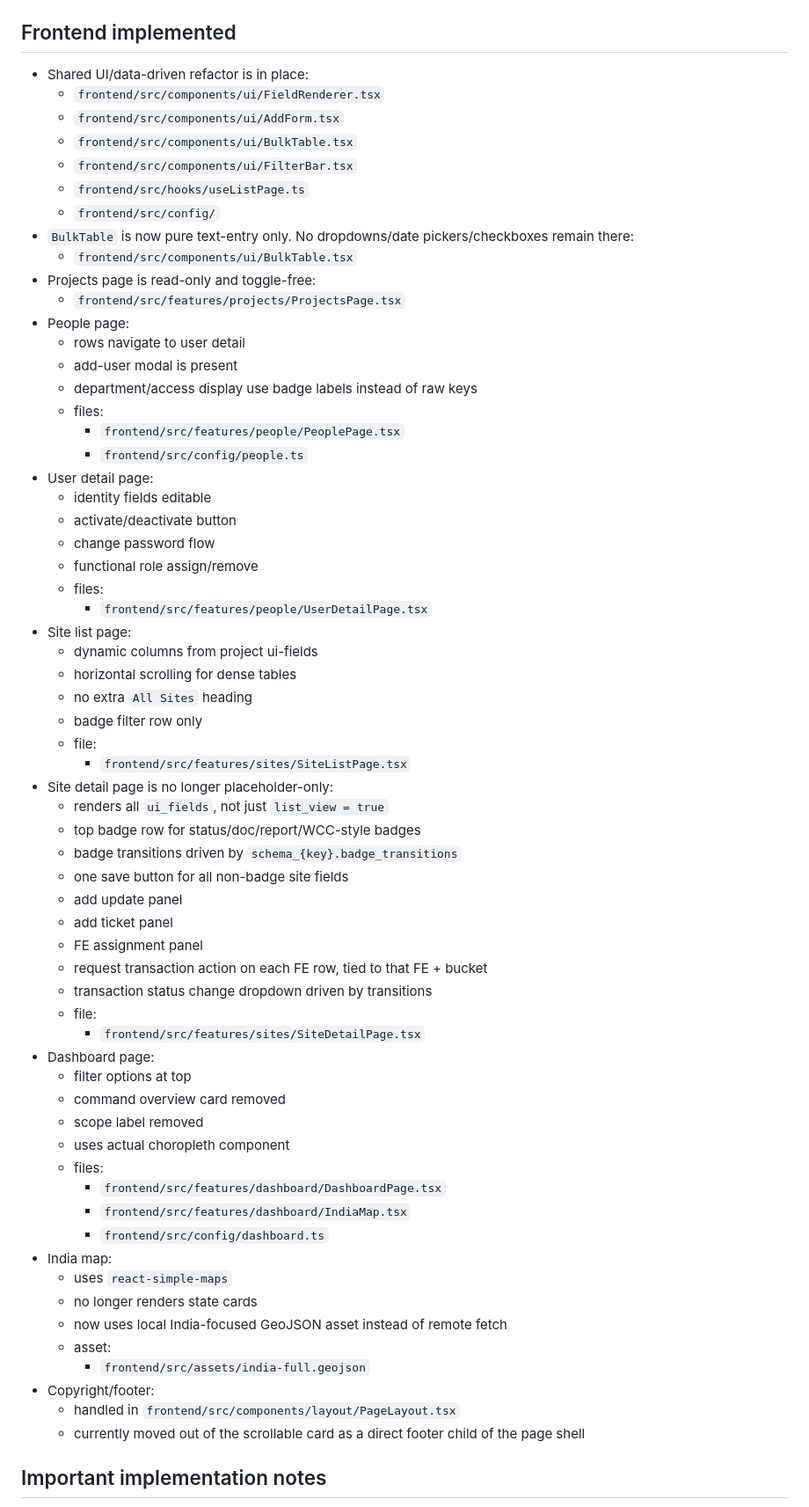
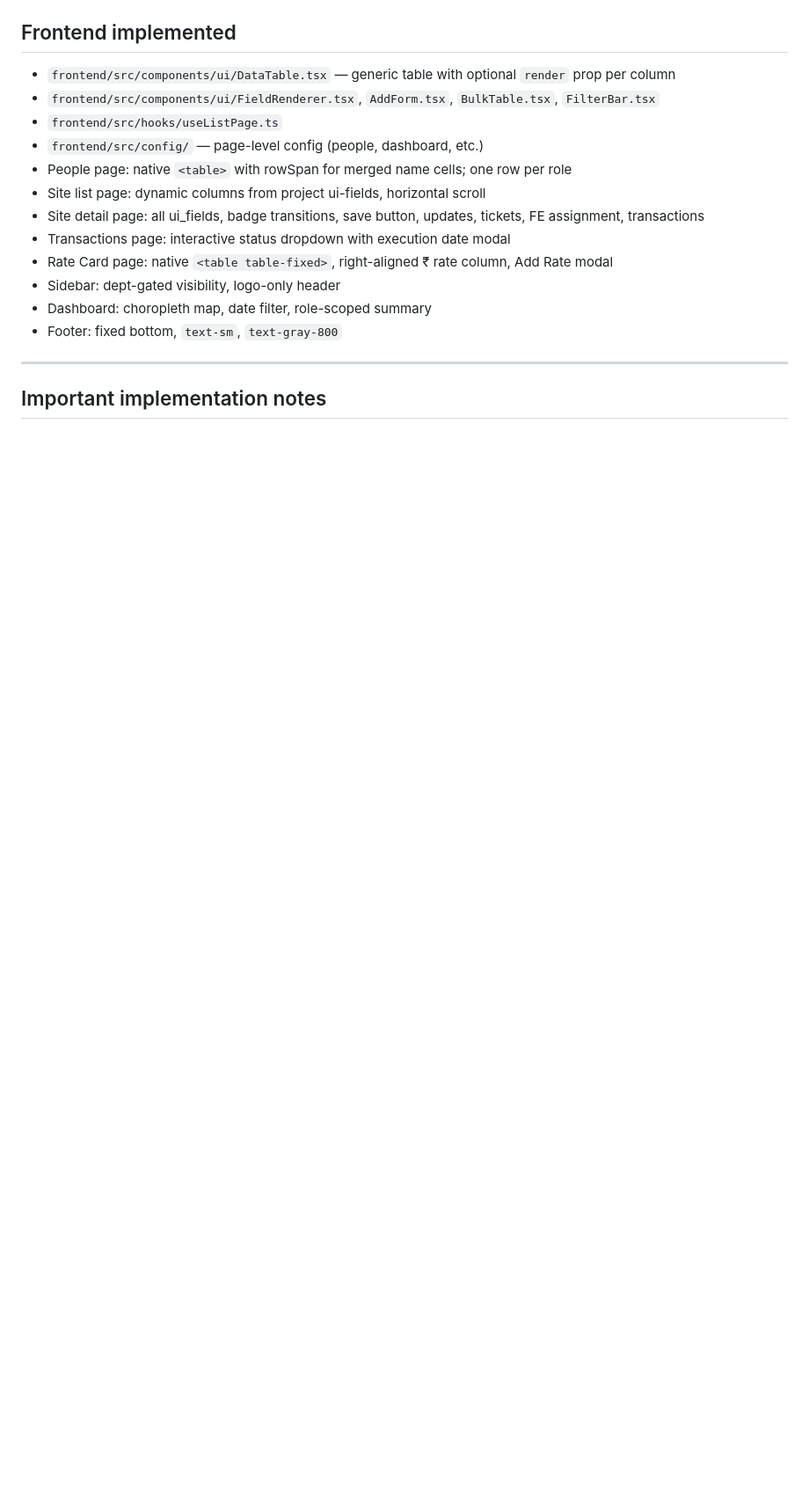
Before and after one commit to wahidakhtar/arcad, a Markdown page: docs/codex_handoff.md, the part around one of its changes. Shown at 88% size. Drawn GitHub-style; blank space fills up the shorter version.

```diff
--- a/docs/codex_handoff.md
+++ b/docs/codex_handoff.md
@@ -88,68 +130,20 @@
 
 ## Frontend implemented
 
-- Shared UI/data-driven refactor is in place:
-  - `frontend/src/components/ui/FieldRenderer.tsx`
-  - `frontend/src/components/ui/AddForm.tsx`
-  - `frontend/src/components/ui/BulkTable.tsx`
-  - `frontend/src/components/ui/FilterBar.tsx`
-  - `frontend/src/hooks/useListPage.ts`
-  - `frontend/src/config/`
-- `BulkTable` is now pure text-entry only. No dropdowns/date pickers/checkboxes remain there:
-  - `frontend/src/components/ui/BulkTable.tsx`
-- Projects page is read-only and toggle-free:
-  - `frontend/src/features/projects/ProjectsPage.tsx`
-- People page:
-  - rows navigate to user detail
-  - add-user modal is present
-  - department/access display use badge labels instead of raw keys
-  - files:
-    - `frontend/src/features/people/PeoplePage.tsx`
-    - `frontend/src/config/people.ts`
-- User detail page:
-  - identity fields editable
-  - activate/deactivate button
-  - change password flow
-  - functional role assign/remove
-  - files:
-    - `frontend/src/features/people/UserDetailPage.tsx`
-- Site list page:
-  - dynamic columns from project ui-fields
-  - horizontal scrolling for dense tables
-  - no extra `All Sites` heading
-  - badge filter row only
-  - file:
-    - `frontend/src/features/sites/SiteListPage.tsx`
-- Site detail page is no longer placeholder-only:
-  - renders all `ui_fields`, not just `list_view = true`
-  - top badge row for status/doc/report/WCC-style badges
-  - badge transitions driven by `schema_{key}.badge_transitions`
-  - one save button for all non-badge site fields
-  - add update panel
-  - add ticket panel
-  - FE assignment panel
-  - request transaction action on each FE row, tied to that FE + bucket
-  - transaction status change dropdown driven by transitions
-  - file:
-    - `frontend/src/features/sites/SiteDetailPage.tsx`
-- Dashboard page:
-  - filter options at top
-  - command overview card removed
-  - scope label removed
-  - uses actual choropleth component
-  - files:
-    - `frontend/src/features/dashboard/DashboardPage.tsx`
-    - `frontend/src/features/dashboard/IndiaMap.tsx`
-    - `frontend/src/config/dashboard.ts`
-- India map:
-  - uses `react-simple-maps`
-  - no longer renders state cards
-  - now uses local India-focused GeoJSON asset instead of remote fetch
-  - asset:
-    - `frontend/src/assets/india-full.geojson`
-- Copyright/footer:
-  - handled in `frontend/src/components/layout/PageLayout.tsx`
-  - currently moved out of the scrollable card as a direct footer child of the page shell
+- `frontend/src/components/ui/DataTable.tsx` — generic table with optional `render` prop per column
+- `frontend/src/components/ui/FieldRenderer.tsx`, `AddForm.tsx`, `BulkTable.tsx`, `FilterBar.tsx`
+- `frontend/src/hooks/useListPage.ts`
+- `frontend/src/config/` — page-level config (people, dashboard, etc.)
+- People page: native `<table>` with rowSpan for merged name cells; one row per role
+- Site list page: dynamic columns from project ui-fields, horizontal scroll
+- Site detail page: all ui_fields, badge transitions, save button, updates, tickets, FE assignment, transactions
+- Transactions page: interactive status dropdown with execution date modal
+- Rate Card page: native `<table table-fixed>`, right-aligned ₹ rate column, Add Rate modal
+- Sidebar: dept-gated visibility, logo-only header
+- Dashboard: choropleth map, date filter, role-scoped summary
+- Footer: fixed bottom, `text-sm`, `text-gray-800`
+
+---
 
 ## Important implementation notes
 
```
Also changed, not shown: other parts of docs/codex_handoff.md (+129 -86 lines).
